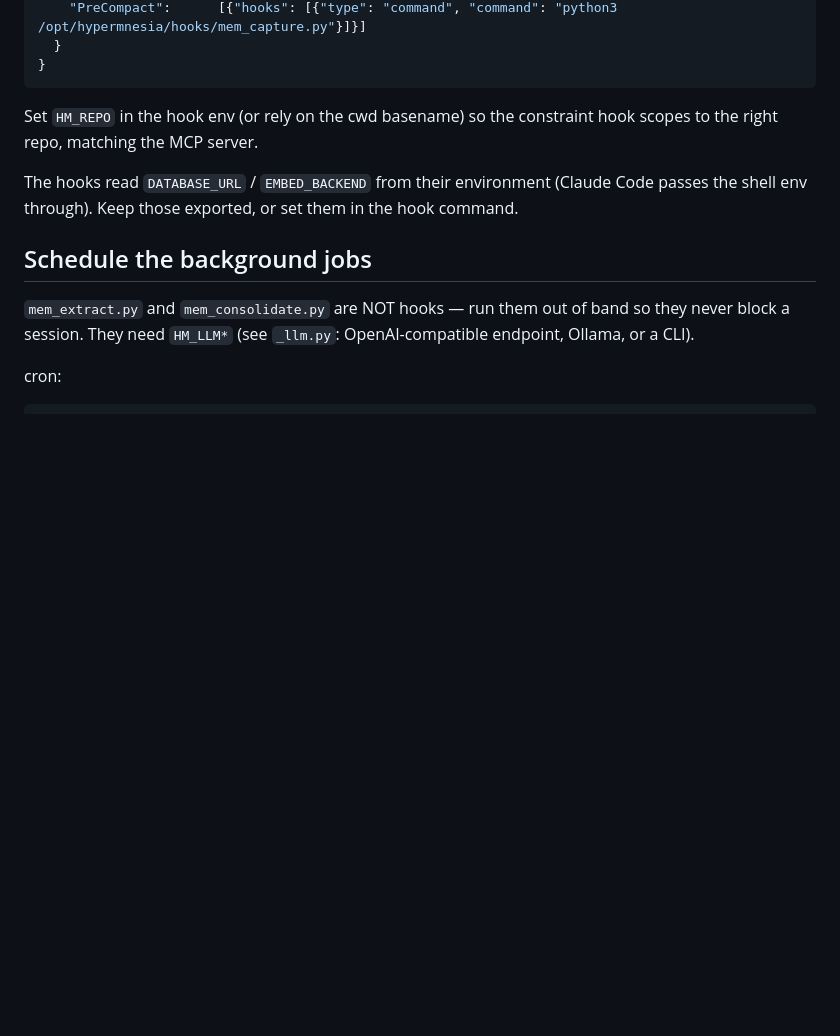
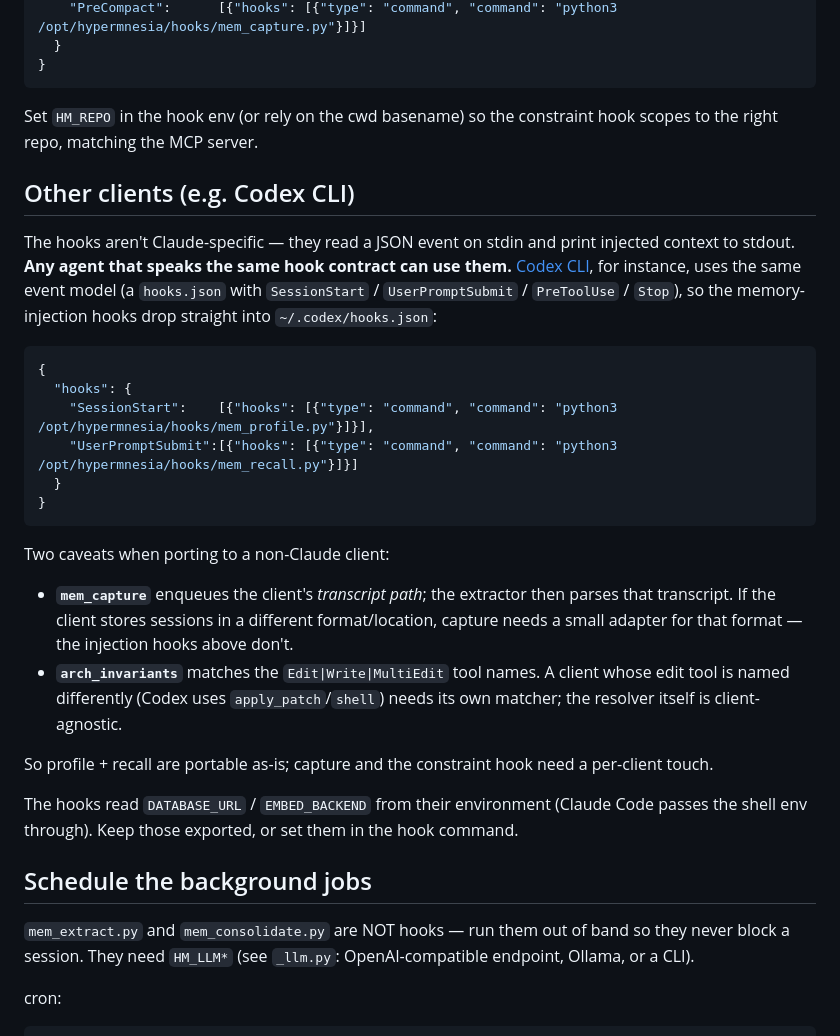
Before and after one commit to Recluse/HyperMnesia, a Markdown page: hooks/README.md, the part around the change. Rendered like a GitHub page; blank space fills up the shorter version.

Commit message:
docs(hooks): multi-client integration -- memory hooks work with Codex CLI too (steal #4)
The hooks read a JSON event on stdin and print injected context to stdout, so any
client sharing the Claude-Code hook contract can use them. Document wiring
mem_profile + mem_recall into ~/.codex/hooks.json (Codex uses the same SessionStart/
UserPromptSubmit model), with the two caveats: mem_capture needs a per-client
transcript adapter, and arch_invariants' Edit|Write|MultiEdit matcher needs the
client's edit-tool name (Codex uses apply_patch/shell).

````diff
--- a/hooks/README.md
+++ b/hooks/README.md
@@ -46,6 +46,34 @@ env (`DATABASE_URL`, `EMBED_BACKEND`, and `HM_LLM*` for the schedule jobs). Exam
 Set `HM_REPO` in the hook env (or rely on the cwd basename) so the constraint hook scopes to the
 right repo, matching the MCP server.
 
+## Other clients (e.g. Codex CLI)
+
+The hooks aren't Claude-specific — they read a JSON event on stdin and print injected context to
+stdout. **Any agent that speaks the same hook contract can use them.** [Codex
+CLI](https://github.com/openai/codex), for instance, uses the same event model (a `hooks.json`
+with `SessionStart` / `UserPromptSubmit` / `PreToolUse` / `Stop`), so the memory-injection hooks
+drop straight into `~/.codex/hooks.json`:
+
+```json
+{
+  "hooks": {
+    "SessionStart":    [{"hooks": [{"type": "command", "command": "python3 /opt/hypermnesia/hooks/mem_profile.py"}]}],
+    "UserPromptSubmit":[{"hooks": [{"type": "command", "command": "python3 /opt/hypermnesia/hooks/mem_recall.py"}]}]
+  }
+}
+```
+
+Two caveats when porting to a non-Claude client:
+
+- **`mem_capture`** enqueues the client's *transcript path*; the extractor then parses that
+  transcript. If the client stores sessions in a different format/location, capture needs a small
+  adapter for that format — the injection hooks above don't.
+- **`arch_invariants`** matches the `Edit|Write|MultiEdit` tool names. A client whose edit tool is
+  named differently (Codex uses `apply_patch`/`shell`) needs its own matcher; the resolver itself
+  is client-agnostic.
+
+So profile + recall are portable as-is; capture and the constraint hook need a per-client touch.
+
 The hooks read `DATABASE_URL` / `EMBED_BACKEND` from their environment (Claude Code passes the
 shell env through). Keep those exported, or set them in the hook command.
 
````
